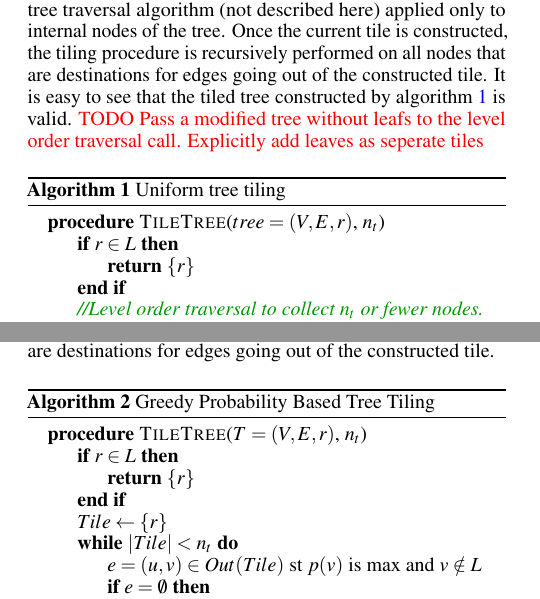
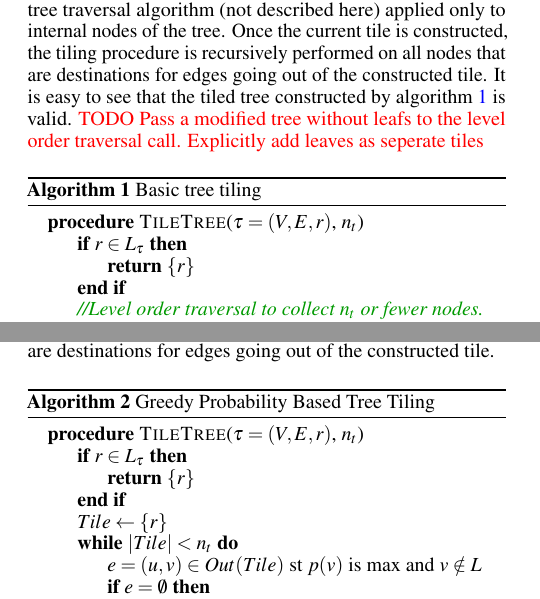
Before and after one commit to asprasad/treebeard, a LaTeX paper (docs/MICRO 2022/main.tex, which reads docs/MICRO 2022/probtiling.tex, docs/MICRO 2022/uniftiling.tex): two parts of the columns of pages 5 and 6 of 11, joined at a grey line, cut so that both start at the same text. Compiled offline with pdfLaTeX.

Commit message:
Change symbol for tree

```diff
--- a/docs/MICRO 2022/main.tex
+++ b/docs/MICRO 2022/main.tex
@@ -26,7 +26,7 @@
 \newcommand\COMMENT[1]{\textcolor{green}{COMMENT #1}}
 \newcommand{\Treebeard}{{\sc {Treebeard}}}
 \newcommand{\op}[1]{{\texttt {#1}}}
-
+\DeclareMathOperator{\Tree}{\ensuremath{\tau}}
 
 \definecolor{codegreen}{rgb}{0,0.6,0}
 \definecolor{codegray}{rgb}{0.5,0.5,0.5}
--- a/docs/MICRO 2022/probtiling.tex
+++ b/docs/MICRO 2022/probtiling.tex
@@ -112,8 +112,8 @@ Subsequently, the tiling procedure is recursively performed on all nodes that ar
     \caption{Greedy Probability Based Tree Tiling}
     \label{Alg:GreedyTilingAlgo}
     \begin{algorithmic}
-        \Procedure{TileTree}{$T = (V, E, r)$, $n_t$}
-            \If {$r \in L$}
+        \Procedure{TileTree}{$\Tree = (V, E, r)$, $n_t$}
+            \If {$r \in L_{\Tree}$}
                 \State \textbf{return} $\{ r \}$
             \EndIf
             \State $Tile \leftarrow \{ r \}$
--- a/docs/MICRO 2022/uniftiling.tex
+++ b/docs/MICRO 2022/uniftiling.tex
@@ -10,11 +10,11 @@ It is easy to see that the tiled tree constructed by algorithm \ref{Alg:UnifTili
 \TODO{Pass a modified tree without leafs to the level order traversal call. Explicitly add leaves as seperate tiles}
 % Algorithm for uniform tiling
 \begin{algorithm}
-  \caption{Uniform tree tiling}
+  \caption{Basic tree tiling}
   \label{Alg:UnifTilingAlgo}
   \begin{algorithmic}
-      \Procedure{TileTree}{$tree = (V, E, r)$, $n_t$}
-          \If {$r \in L$}
+      \Procedure{TileTree}{$\Tree = (V, E, r)$, $n_t$}
+          \If {$r \in L_{\Tree}$}
               \State \textbf{return} $\{ r \}$
           \EndIf
           \State \textcolor{codegreen}{\textit{//Level order traversal to collect $n_t$ or fewer nodes. }}
```
Also changed, not shown: docs/MICRO 2022/tiling.tex (+11 -7 lines), docs/MICRO 2022/probtiling.tex (4 more changed lines), docs/MICRO 2022/uniftiling.tex (3 more changed lines).
